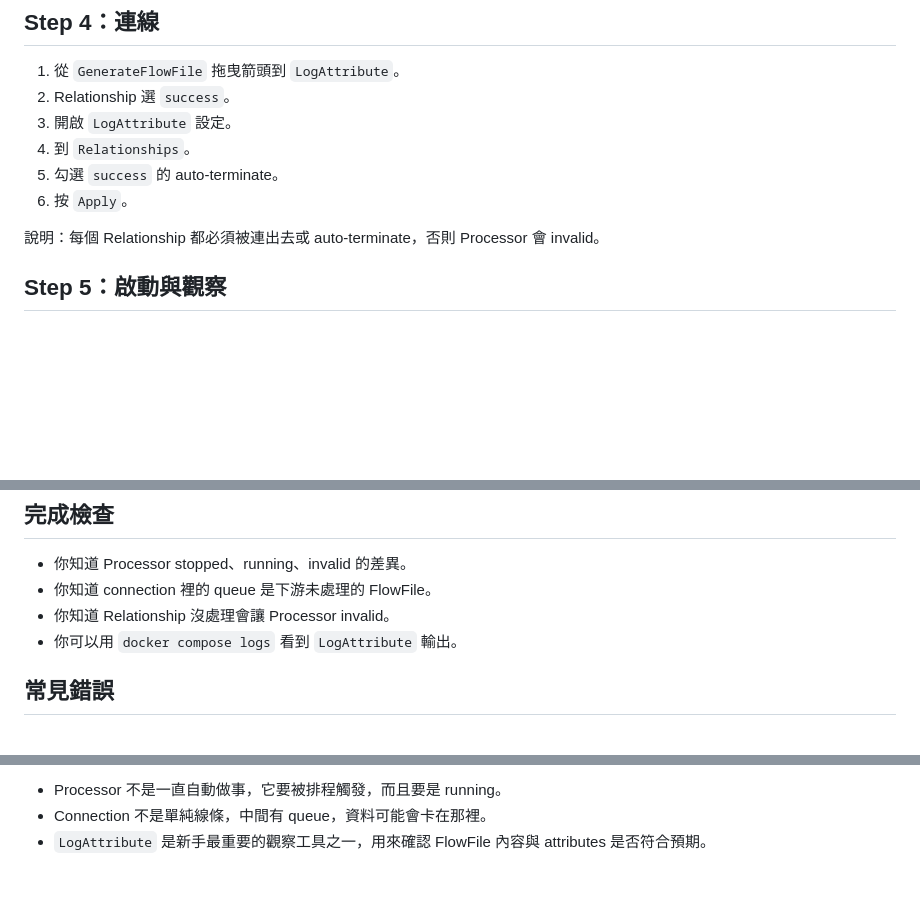
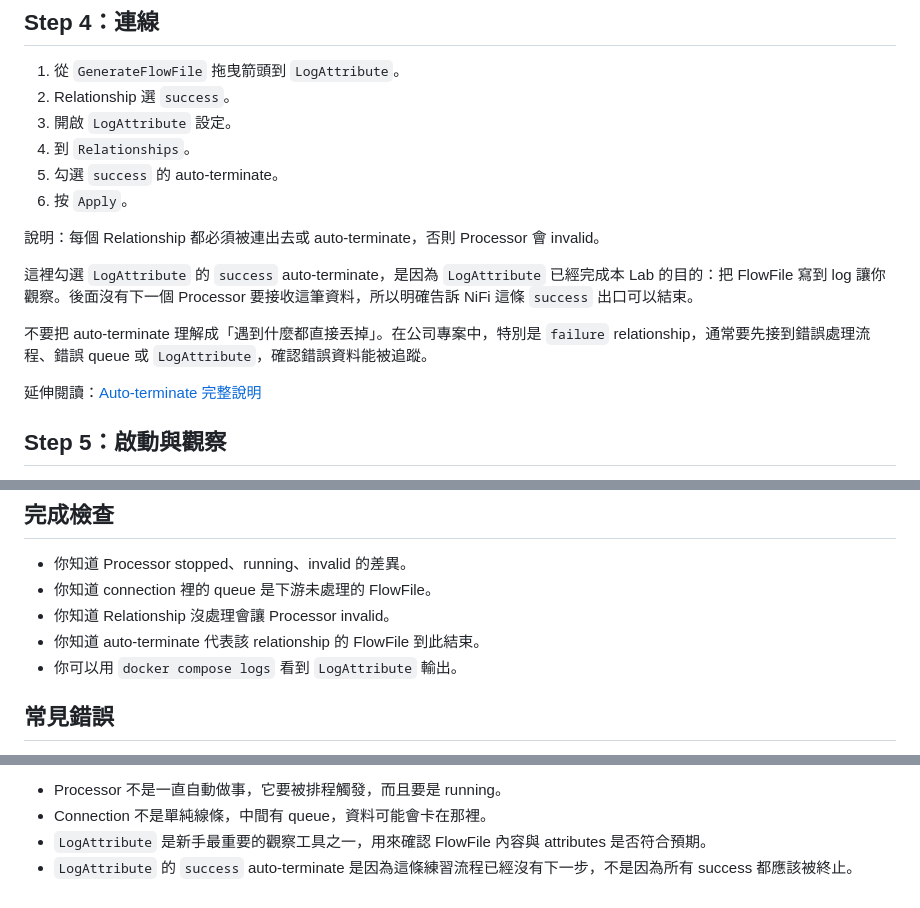
Before and after one commit to Ting-s515/nifi-training, a Markdown page: docs/nifi-training/01-first-flow.md, 3 parts joined by grey strips. Drawn GitHub-style; blank space fills up the shorter version.

```diff
--- a/docs/nifi-training/01-first-flow.md
+++ b/docs/nifi-training/01-first-flow.md
@@ -60,6 +60,12 @@ this,is,my-first-flow
 
 說明：每個 Relationship 都必須被連出去或 auto-terminate，否則 Processor 會 invalid。
 
+這裡勾選 `LogAttribute` 的 `success` auto-terminate，是因為 `LogAttribute` 已經完成本 Lab 的目的：把 FlowFile 寫到 log 讓你觀察。後面沒有下一個 Processor 要接收這筆資料，所以明確告訴 NiFi 這條 `success` 出口可以結束。
+
+不要把 auto-terminate 理解成「遇到什麼都直接丟掉」。在公司專案中，特別是 `failure` relationship，通常要先接到錯誤處理流程、錯誤 queue 或 `LogAttribute`，確認錯誤資料能被追蹤。
+
+延伸閱讀：[Auto-terminate 完整說明](supplement-auto-terminate.md)
+
 ## Step 5：啟動與觀察
 
 1. 選取兩個 Processor。
@@ -91,6 +97,7 @@ docker compose logs --tail=120 nifi
 - 你知道 Processor stopped、running、invalid 的差異。
 - 你知道 connection 裡的 queue 是下游未處理的 FlowFile。
 - 你知道 Relationship 沒處理會讓 Processor invalid。
+- 你知道 auto-terminate 代表該 relationship 的 FlowFile 到此結束。
 - 你可以用 `docker compose logs` 看到 `LogAttribute` 輸出。
 
 ## 常見錯誤
@@ -125,3 +132,4 @@ flowchart LR
 - Processor 不是一直自動做事，它要被排程觸發，而且要是 running。
 - Connection 不是單純線條，中間有 queue，資料可能會卡在那裡。
 - `LogAttribute` 是新手最重要的觀察工具之一，用來確認 FlowFile 內容與 attributes 是否符合預期。
+- `LogAttribute` 的 `success` auto-terminate 是因為這條練習流程已經沒有下一步，不是因為所有 success 都應該被終止。
```
Also changed, not shown: docs/nifi-training/00-basic-terms.md (+32 -0 lines), docs/nifi-training/99-cheatsheet.md (+15 -0 lines).
